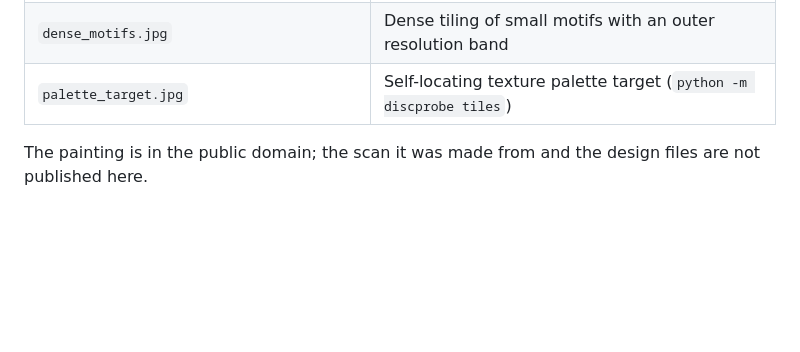
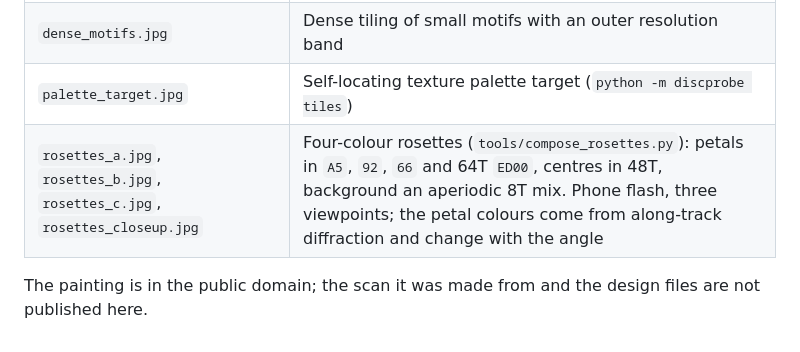
Before and after one commit to Ashley-QwQ/disc-probe, a Markdown page: docs/showcase/README.md, the part around the change. Drawn GitHub-style; blank space fills up the shorter version.

Commit message:
Showcase: four-colour rosette disc photos (cropped, no EXIF)
Co-Authored-By: Claude Opus 5.5 <noreply@anthropic.com>

```diff
--- a/docs/showcase/README.md
+++ b/docs/showcase/README.md
@@ -11,6 +11,7 @@ are blurred.
 | `qingming_full.jpg`, `qingming_title.jpg`, `qingming_inner_ring.jpg` | 清明上河图 (Along the River During the Qingming Festival) on two conformal rings, A5 ink on 92 silk |
 | `dense_motifs.jpg` | Dense tiling of small motifs with an outer resolution band |
 | `palette_target.jpg` | Self-locating texture palette target (`python -m discprobe tiles`) |
+| `rosettes_a.jpg`, `rosettes_b.jpg`, `rosettes_c.jpg`, `rosettes_closeup.jpg` | Four-colour rosettes (`tools/compose_rosettes.py`): petals in `A5`, `92`, `66` and 64T `ED00`, centres in 48T, background an aperiodic 8T mix. Phone flash, three viewpoints; the petal colours come from along-track diffraction and change with the angle |
 
 The painting is in the public domain; the scan it was made from and the design files are not
 published here.
```
Also changed, not shown: docs/showcase/rosettes_a.jpg (added), docs/showcase/rosettes_b.jpg (added), docs/showcase/rosettes_c.jpg (added), docs/showcase/rosettes_closeup.jpg (added).
